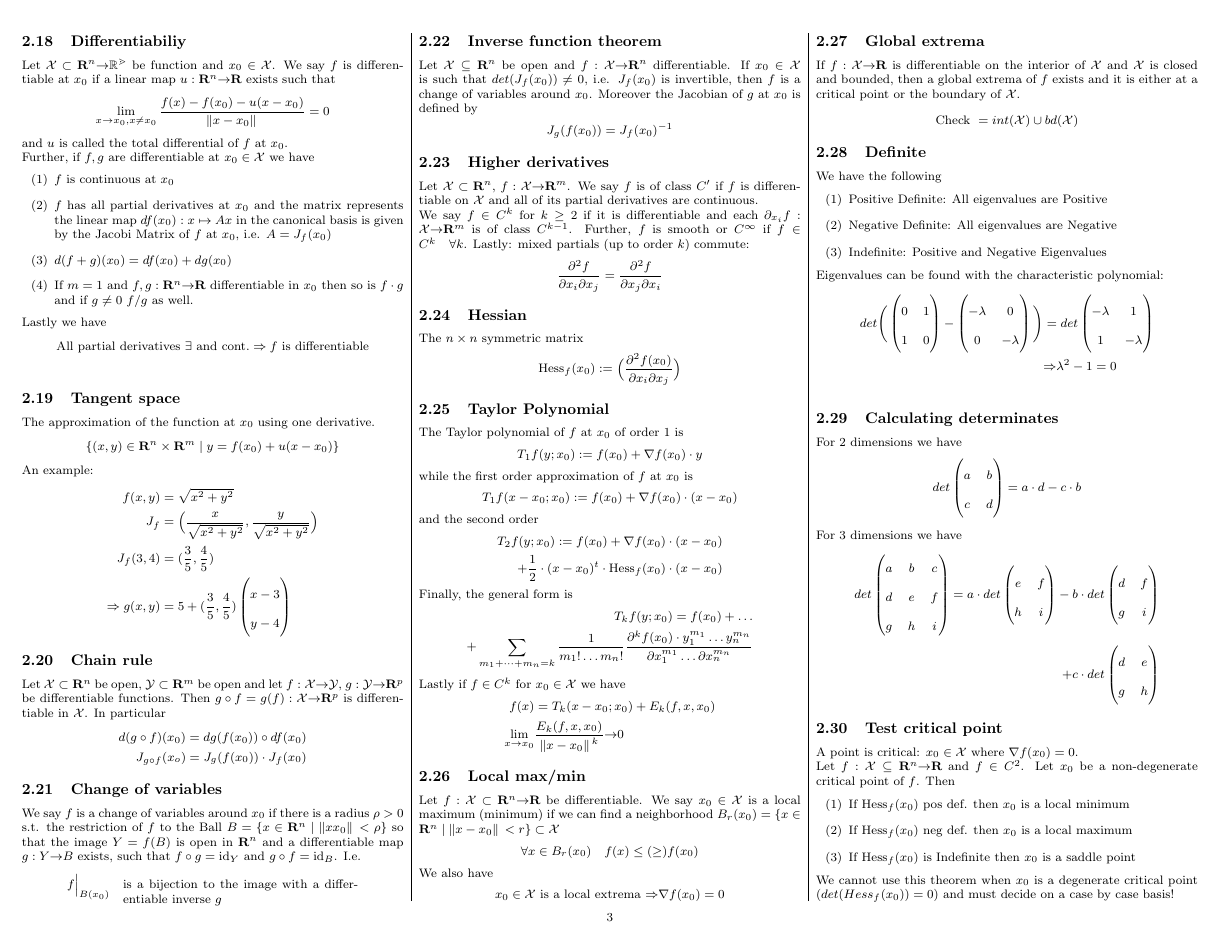
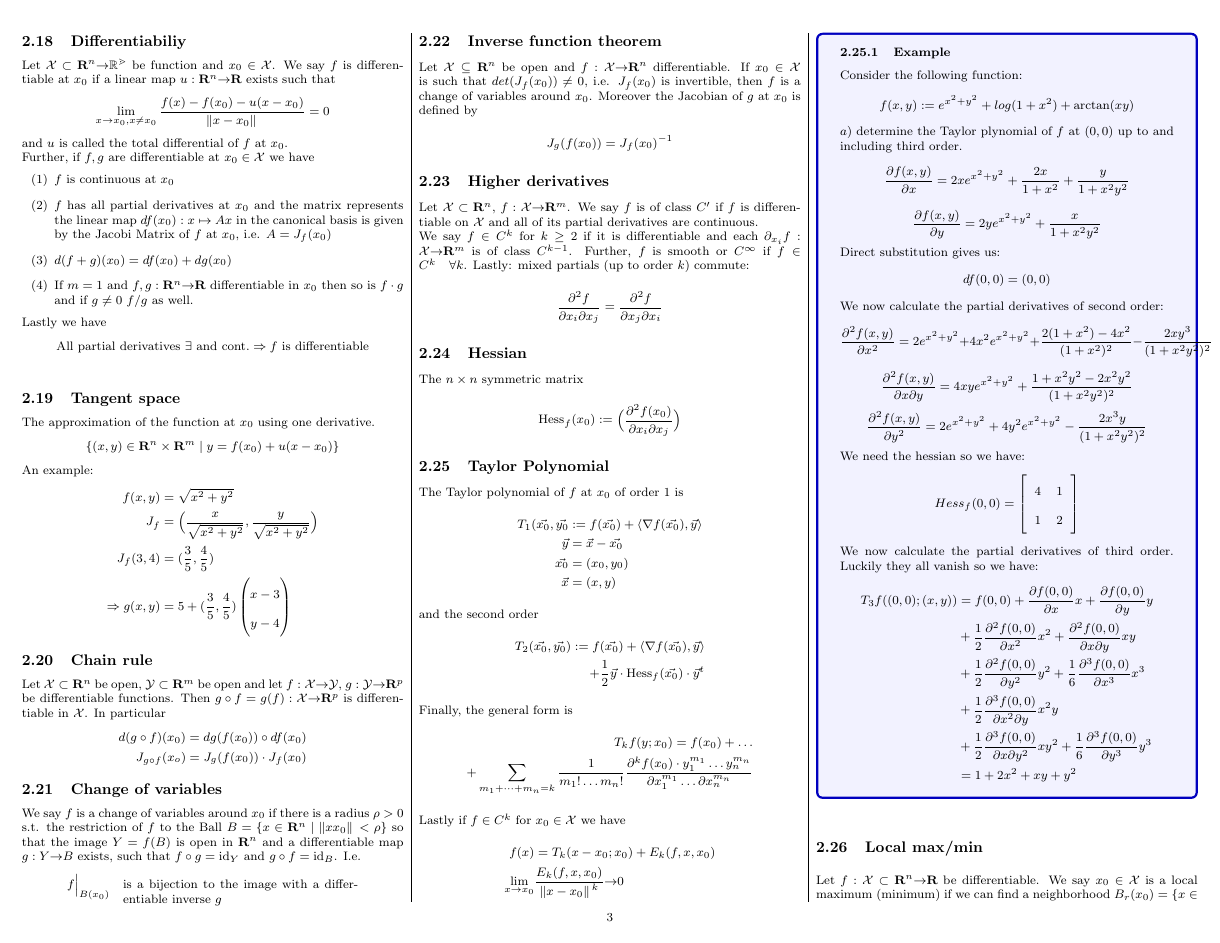
Before and after one commit to Gnkgo/summaries, a LaTeX document (Analysis II/main.tex): page 3 of 8 before the commit and page 3 of 9 after it. Compiled offline with pdfLaTeX.

Commit message:
Examples

```diff
--- a/Analysis II/main.tex
+++ b/Analysis II/main.tex
@@ -586,17 +586,20 @@ $y' + ay = b.$ Here $a, b$ are constant functions.
   The Taylor polynomial of $f$ at $x_0$
   of order $1$ is
   \begin{align*}
-    T_1 f(y; x_0) := f(x_0) + \nabla f(x_0) \cdot y
+    T_1(\vec{x_0}, \vec{y_0} &:= f(\vec{x_0}) + \langle\nabla f(\vec{x_0}), \vec{y}\rangle \\
+    \vec{y}& = \vec{x} - \vec{x_0} \\
+    \vec{x_0} &= (x_0, y_0) \\
+    \vec{x} &= (x, y)
   \end{align*}
-  while the first order approximation of
-  $f$ at $x_0$ is
-  \begin{align*}
-    T_1 f(x - x_0; x_0) := f(x_0) + \nabla f(x_0) \cdot (x - x_0)
-  \end{align*}
+  %while the first order approximation of
+  %$f$ at $x_0$ is
+  %\begin{align*}
+    %T_1 f(x - x_0; x_0) := f(x_0) + \nabla f(x_0) \cdot (x - x_0)
+  %\end{align*}
   and the second order
   \begin{align*}
-    T_2 f(y; x_0) := f(x_0) + \nabla f(x_0) \cdot (x - x_0) \\
-    + \frac{1}{2} \cdot (x - x_0)^t \cdot \text{Hess}_f(x_0) \cdot (x - x_0)
+    T_2 (\vec{x_0}, \vec{y_0}) :=  f(\vec{x_0}) + \langle\nabla f(\vec{x_0}), \vec{y}\rangle \\
+    + \frac{1}{2}\vec{y} \cdot \text{Hess}_f(\vec{x_0}) \cdot \vec{y}^t
   \end{align*}
   Finally, the general form is
   \begin{align*}
@@ -608,6 +611,35 @@ $y' + ay = b.$ Here $a, b$ are constant functions.
     f(x)             & = T_k(x - x_0; x_0) + E_k(f, x, x_0)           \\
     \lim_{x \ra x_0} & \frac{E_k(f, x, x_0)}{\norm*{x - x_0}^k} \ra 0
   \end{align*}
+\begin{tcolorbox}[colback=blue!5!white,colframe=blue!75!black]
+\subsubsection{Example}
+Consider the following function:
+$$ f(x, y) := e^{x^2 + y^2} + log(1 + x^2) + \arctan(xy)$$
+$a)$ determine the Taylor plynomial of $f$ at $(0, 0)$ up to and including third order.
+$$\frac{\partial f(x,y)}{\partial x} = 2xe^{x^2 + y^2} + \frac{2x}{1 + x^2} + \frac{y}{1 + x^2y^2}$$
+$$\frac{\partial f(x,y)}{\partial y} = 2ye^{x^2 + y^2} + \frac{x}{1 + x^2y^2}$$
+Direct substitution gives us:
+$$ df(0, 0) = (0, 0)$$
+We now calculate the partial derivatives of second order:
+$$\frac{\partial^2 f(x,y)}{\partial x^2} = 2e^{x^2+y^2} + 4x^2e^{x^2+y^2} + \frac{2(1 + x^2) - 4x^2}{(1 + x^2)^2} - \frac{2xy^3}{(1 + x^2y^2)^2}$$
+$$\frac{\partial^2 f(x,y)}{\partial x \partial y} = 4xye^{x^2+y^2} + \frac{1 + x^2y^2 - 2x^2y^2}{(1 + x^2y^2)^2}$$
+$$\frac{\partial^2 f(x,y)}{\partial y^2} = 2e^{x^2+y^2} + 4y^2e^{x^2+y^2} - \frac{2x^3y}{(1 + x^2y^2)^2}$$
+We need the hessian so we have:
+$$Hess_f(0, 0) =
+  \left[ {\begin{array}{cc}
+    4 & 1\\
+    1 & 2\\
+  \end{array} } \right]$$
+We now calculate the partial derivatives of third order. Luckily they all vanish so we have:
+  \begin{align*}
+T_3f((0,0); (x,y)) &= f(0,0) + \frac{\partial f(0,0)}{\partial x}x + \frac{\partial f(0,0)}{\partial y}y  \\
+&+\frac{1}{2} \frac{\partial^2 f(0,0)}{\partial x^2}x^2 + \frac{\partial^2 f(0,0)}{\partial x \partial y}xy \\
+&+ \frac{1}{2} \frac{\partial^2 f(0,0)}{\partial y^2}y^2 + \frac{1}{6} \frac{\partial^3 f(0,0)}{\partial x^3}x^3 \\
+&+ \frac{1}{2} \frac{\partial^3 f(0,0)}{\partial x^2\partial y}x^2y \\
+&+\frac{1}{2} \frac{\partial^3 f(0,0)}{\partial x \partial y^2}xy^2 + \frac{1}{6} \frac{\partial^3 f(0,0)}{\partial y^3}y^3 \\
+&= 1 + 2x^2 + xy + y^2
+\end{align*}
+\end{tcolorbox}
   % ---------- Local max/min -------------------
   \subsection{Local max/min}
   Let $f: \X \subset \R^n \ra \R$ be differentiable. We say $x_0 \in \X$
```
Also changed, not shown: Analysis II/main.pdf, 1 other file.
